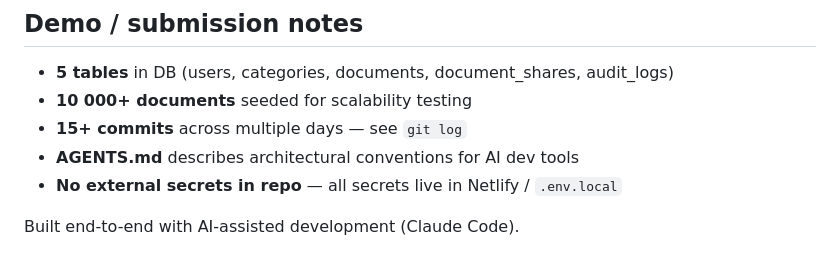
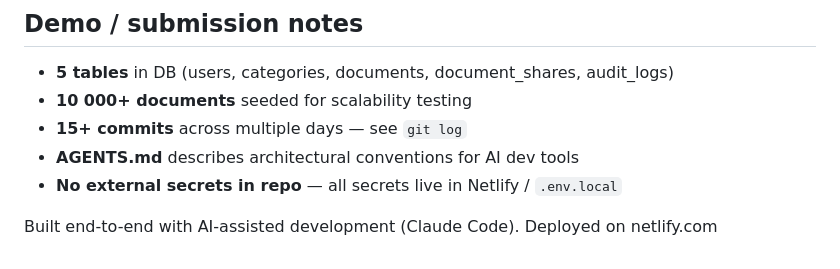
Before and after one commit to yourcaminoyourway/Digital-Vault-2.0, a Markdown page: README.md, the part around the change. Rendered like a GitHub page.

Commit message:
Add deployment details to README
Updated README to include deployment information.

```diff
--- a/README.md
+++ b/README.md
@@ -272,4 +272,4 @@ The mobile web build hits the live web API (URL hard-coded in `mobile/constants/
 - **AGENTS.md** describes architectural conventions for AI dev tools
 - **No external secrets in repo** — all secrets live in Netlify / `.env.local`
 
-Built end-to-end with AI-assisted development (Claude Code).
+Built end-to-end with AI-assisted development (Claude Code). Deployed on netlify.com
```
